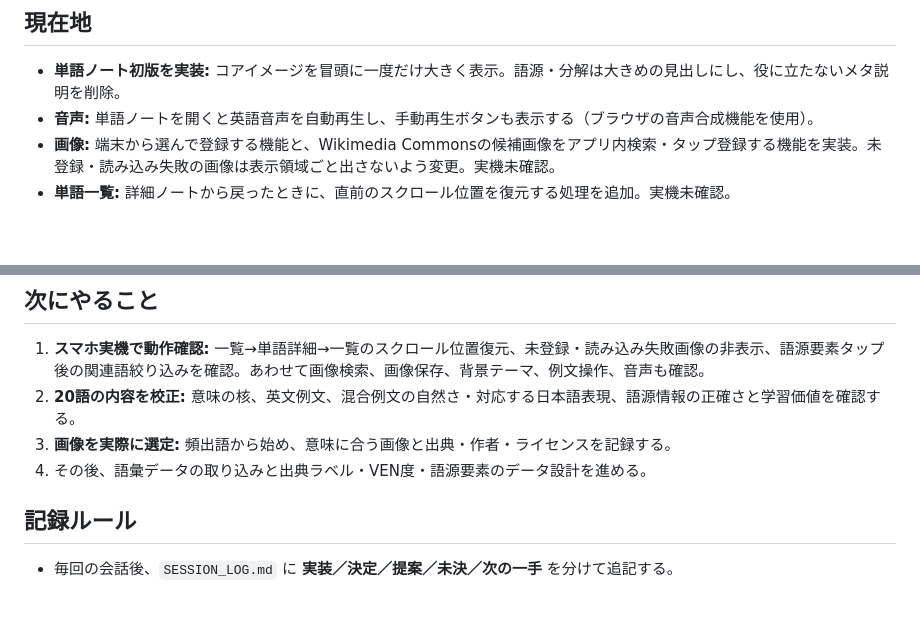
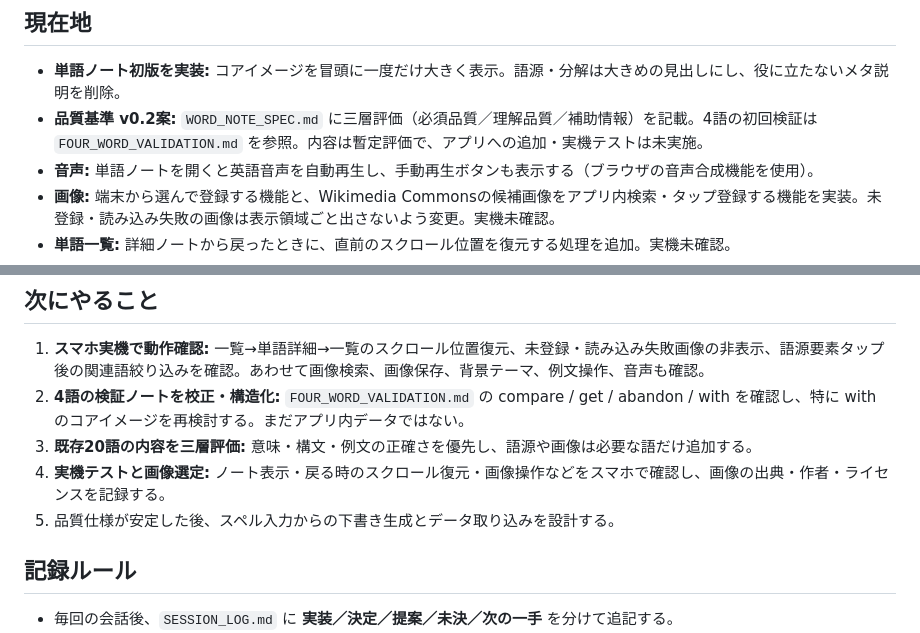
Before and after one commit to BC-sileo/vocab-OS, a Markdown page: START_HERE.md, 2 parts joined by grey strips. GitHub-like rendering; blank space fills up the shorter version.

Commit message:
Update project handoff with three-layer note quality work

```diff
--- a/START_HERE.md
+++ b/START_HERE.md
@@ -6,6 +6,7 @@
 
 ## 現在地
 - **単語ノート初版を実装:** コアイメージを冒頭に一度だけ大きく表示。語源・分解は大きめの見出しにし、役に立たないメタ説明を削除。
+- **品質基準 v0.2案:** `WORD_NOTE_SPEC.md` に三層評価（必須品質／理解品質／補助情報）を記載。4語の初回検証は `FOUR_WORD_VALIDATION.md` を参照。内容は暫定評価で、アプリへの追加・実機テストは未実施。
 - **音声:** 単語ノートを開くと英語音声を自動再生し、手動再生ボタンも表示する（ブラウザの音声合成機能を使用）。
 - **画像:** 端末から選んで登録する機能と、Wikimedia Commonsの候補画像をアプリ内検索・タップ登録する機能を実装。未登録・読み込み失敗の画像は表示領域ごと出さないよう変更。実機未確認。
 - **単語一覧:** 詳細ノートから戻ったときに、直前のスクロール位置を復元する処理を追加。実機未確認。
@@ -16,9 +17,10 @@
 
 ## 次にやること
 1. **スマホ実機で動作確認:** 一覧→単語詳細→一覧のスクロール位置復元、未登録・読み込み失敗画像の非表示、語源要素タップ後の関連語絞り込みを確認。あわせて画像検索、画像保存、背景テーマ、例文操作、音声も確認。
-2. **20語の内容を校正:** 意味の核、英文例文、混合例文の自然さ・対応する日本語表現、語源情報の正確さと学習価値を確認する。
-3. **画像を実際に選定:** 頻出語から始め、意味に合う画像と出典・作者・ライセンスを記録する。
-4. その後、語彙データの取り込みと出典ラベル・VEN度・語源要素のデータ設計を進める。
+2. **4語の検証ノートを校正・構造化:** `FOUR_WORD_VALIDATION.md` の compare / get / abandon / with を確認し、特に with のコアイメージを再検討する。まだアプリ内データではない。
+3. **既存20語の内容を三層評価:** 意味・構文・例文の正確さを優先し、語源や画像は必要な語だけ追加する。
+4. **実機テストと画像選定:** ノート表示・戻る時のスクロール復元・画像操作などをスマホで確認し、画像の出典・作者・ライセンスを記録する。
+5. 品質仕様が安定した後、スペル入力からの下書き生成とデータ取り込みを設計する。
 
 ## 記録ルール
 - 毎回の会話後、`SESSION_LOG.md` に **実装／決定／提案／未決／次の一手** を分けて追記する。
```
